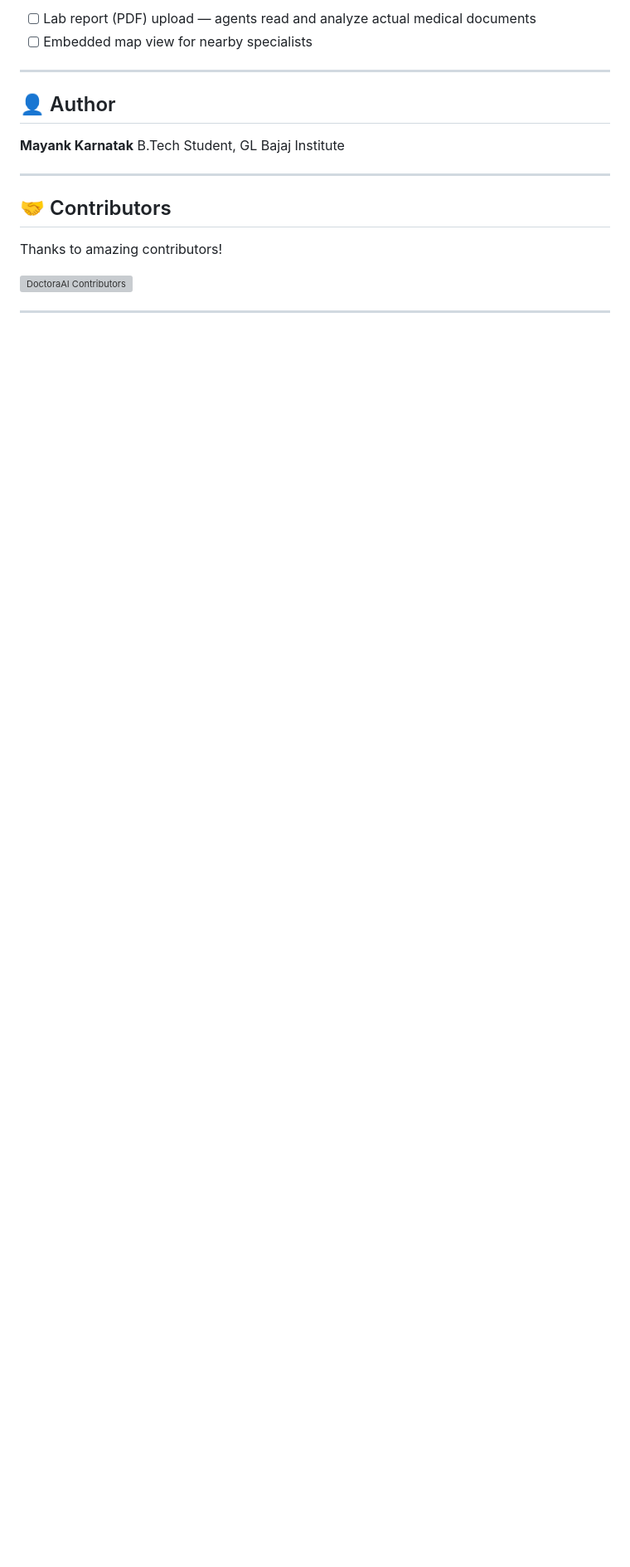
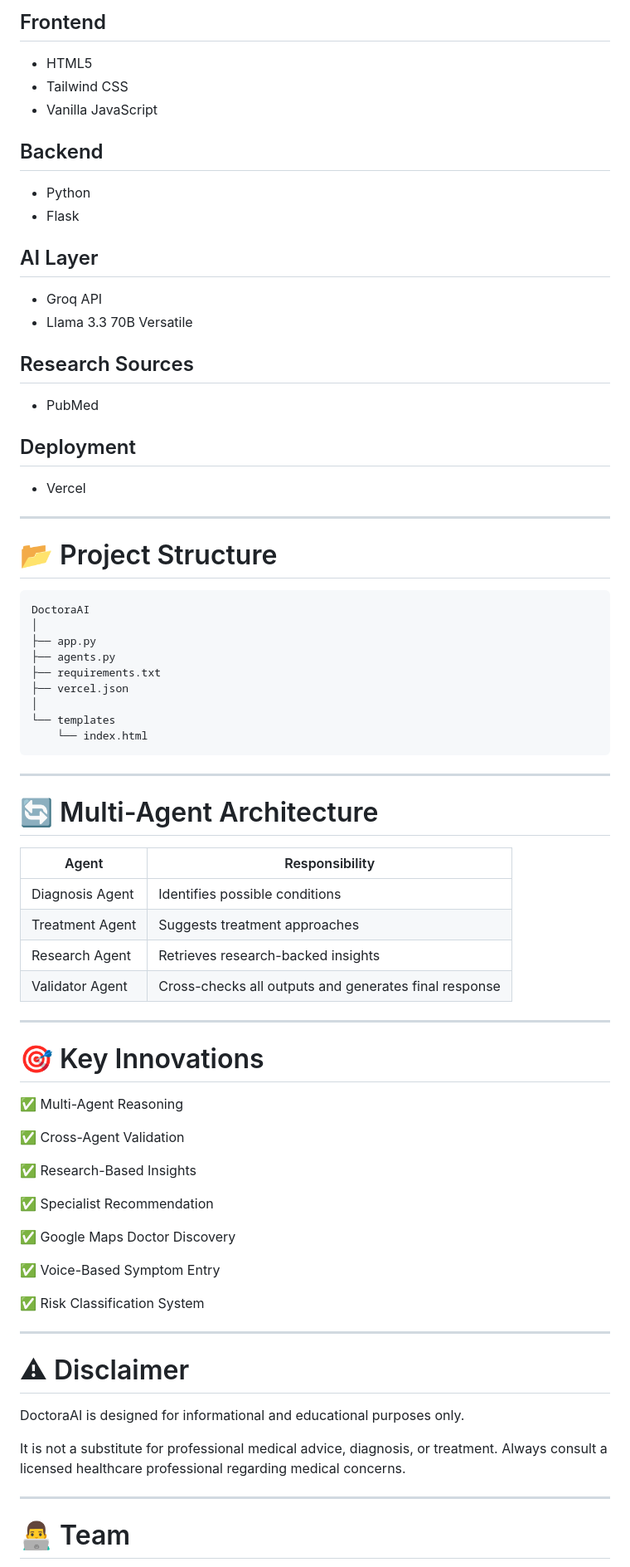
Before and after one commit to aashishp-dev/DoctoraAI, a Markdown page: README.md, the part around one of its changes. Shown at 83% size. Drawn GitHub-style; blank space fills up the shorter version; grey boxes are pictures that could not be loaded.

````diff
--- a/README.md
+++ b/README.md
@@ -142,19 +106,82 @@ Visit `http://localhost:5000` in your browser.
 
-- [ ] Lab report (PDF) upload — agents read and analyze actual medical documents
-- [ ] Embedded map view for nearby specialists
+## Frontend
+
+* HTML5
+* Tailwind CSS
+* Vanilla JavaScript
+
+## Backend
+
+* Python
+* Flask
+
+## AI Layer
+
+* Groq API
+* Llama 3.3 70B Versatile
+
+## Research Sources
+
+* PubMed
+
+## Deployment
+
+* Vercel
 
 ---
 
-## 👤 Author
+# 📂 Project Structure
 
-**Mayank Karnatak**
-B.Tech Student, GL Bajaj Institute
+```text
+DoctoraAI
+│
+├── app.py
+├── agents.py
+├── requirements.txt
+├── vercel.json
+│
+└── templates
+    └── index.html
+```
 
 ---
 
-## 🤝 Contributors
-Thanks to amazing contributors!
+# 🔄 Multi-Agent Architecture
 
-[![DoctoraAI Contributors](https://contrib.rocks/image?repo=Mayank007-ahjin/DoctoraAI)](https://github.com/Mayank007-ahjin/DoctoraAI/graphs/contributors)
+| Agent           | Responsibility                                        |
+| --------------- | ----------------------------------------------------- |
+| Diagnosis Agent | Identifies possible conditions                        |
+| Treatment Agent | Suggests treatment approaches                         |
+| Research Agent  | Retrieves research-backed insights                    |
+| Validator Agent | Cross-checks all outputs and generates final response |
 
 ---
+
+# 🎯 Key Innovations
+
+✅ Multi-Agent Reasoning
+
+✅ Cross-Agent Validation
+
+✅ Research-Based Insights
+
+✅ Specialist Recommendation
+
+✅ Google Maps Doctor Discovery
+
+✅ Voice-Based Symptom Entry
+
+✅ Risk Classification System
+
+---
+
+# ⚠ Disclaimer
+
+DoctoraAI is designed for informational and educational purposes only.
+
+It is not a substitute for professional medical advice, diagnosis, or treatment. Always consult a licensed healthcare professional regarding medical concerns.
+
+---
+
+# 👨‍💻 Team
+
````
Also changed, not shown: other parts of README.md (+78 -108 lines).
